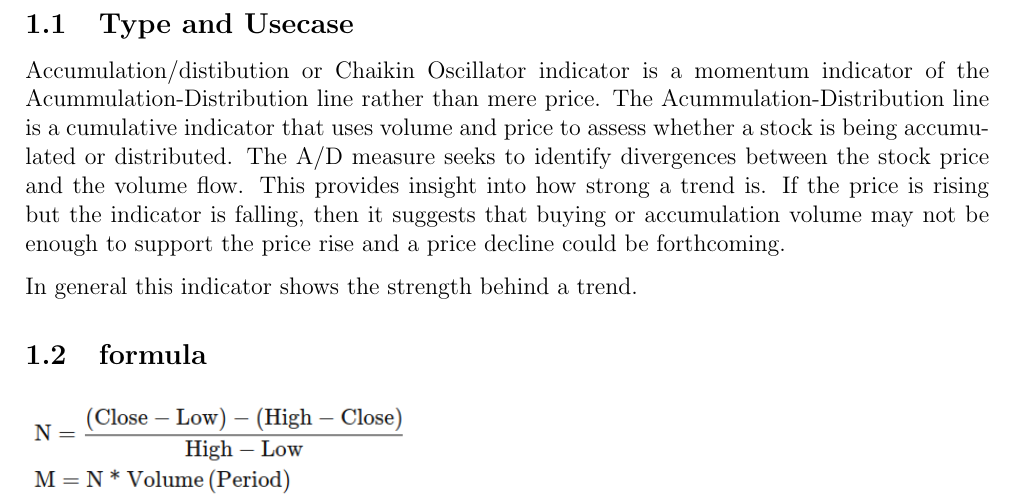
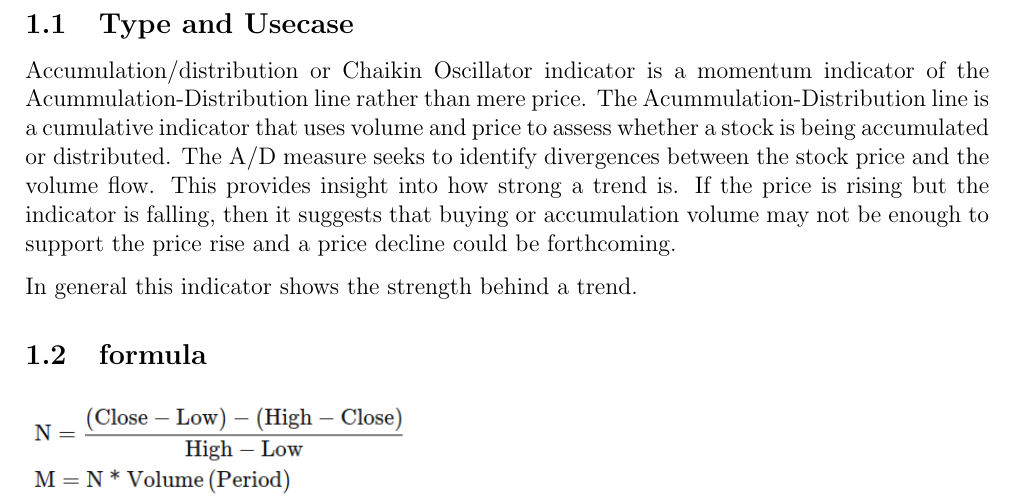
Before and after one commit to Research-Project-Crypto/docs, a LaTeX document (indicators/Indicators.tex): part of page 3 of 6, cut so that both start at the same text. Compiled offline with pdfLaTeX.

Commit message:
typo fix

```diff
--- a/indicators/Indicators.tex
+++ b/indicators/Indicators.tex
@@ -33,10 +33,10 @@
 
 \pagenumbering{arabic}
 
-\section{Accumulation/Distibution Oscillator}
+\section{Accumulation/Distribution Oscillator}
 
 \subsection{Type and Usecase}
-Accumulation/distibution or Chaikin Oscillator indicator is a momentum indicator of the Acummulation-Distribution line rather than mere price. The Acummulation-Distribution line is a cumulative indicator that uses volume and price to assess whether a stock is being accumulated or distributed. The A/D measure seeks to identify divergences between the stock price and the volume flow. This provides insight into how strong a trend is. If the price is rising but the indicator is falling, then it suggests that buying or accumulation volume may not be enough to support the price rise and a price decline could be forthcoming.
+Accumulation/distribution or Chaikin Oscillator indicator is a momentum indicator of the Acummulation-Distribution line rather than mere price. The Acummulation-Distribution line is a cumulative indicator that uses volume and price to assess whether a stock is being accumulated or distributed. The A/D measure seeks to identify divergences between the stock price and the volume flow. This provides insight into how strong a trend is. If the price is rising but the indicator is falling, then it suggests that buying or accumulation volume may not be enough to support the price rise and a price decline could be forthcoming.
 
 In general this indicator shows the strength behind a trend.
 
```
Also changed, not shown: InstallationManual/InstallationManual.tex (+0 -2 lines), indicators/Indicators.pdf.
